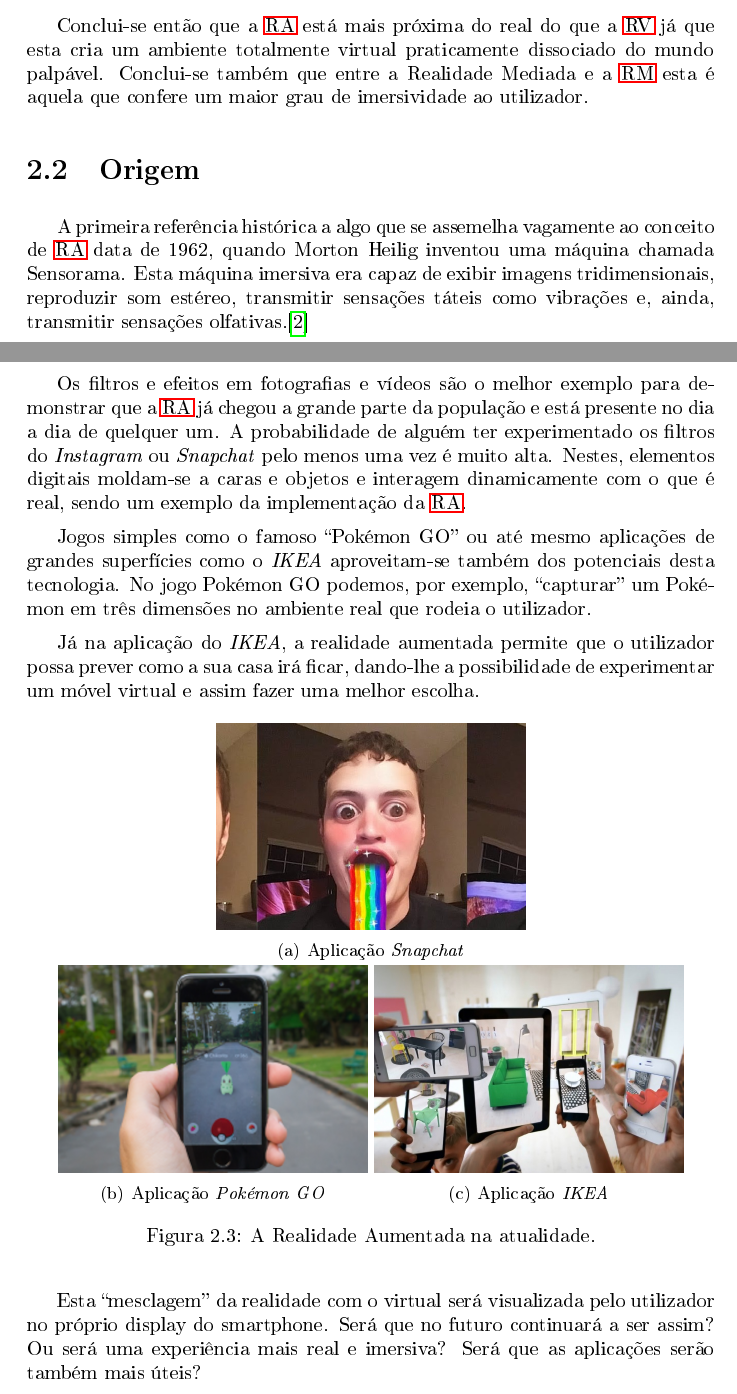
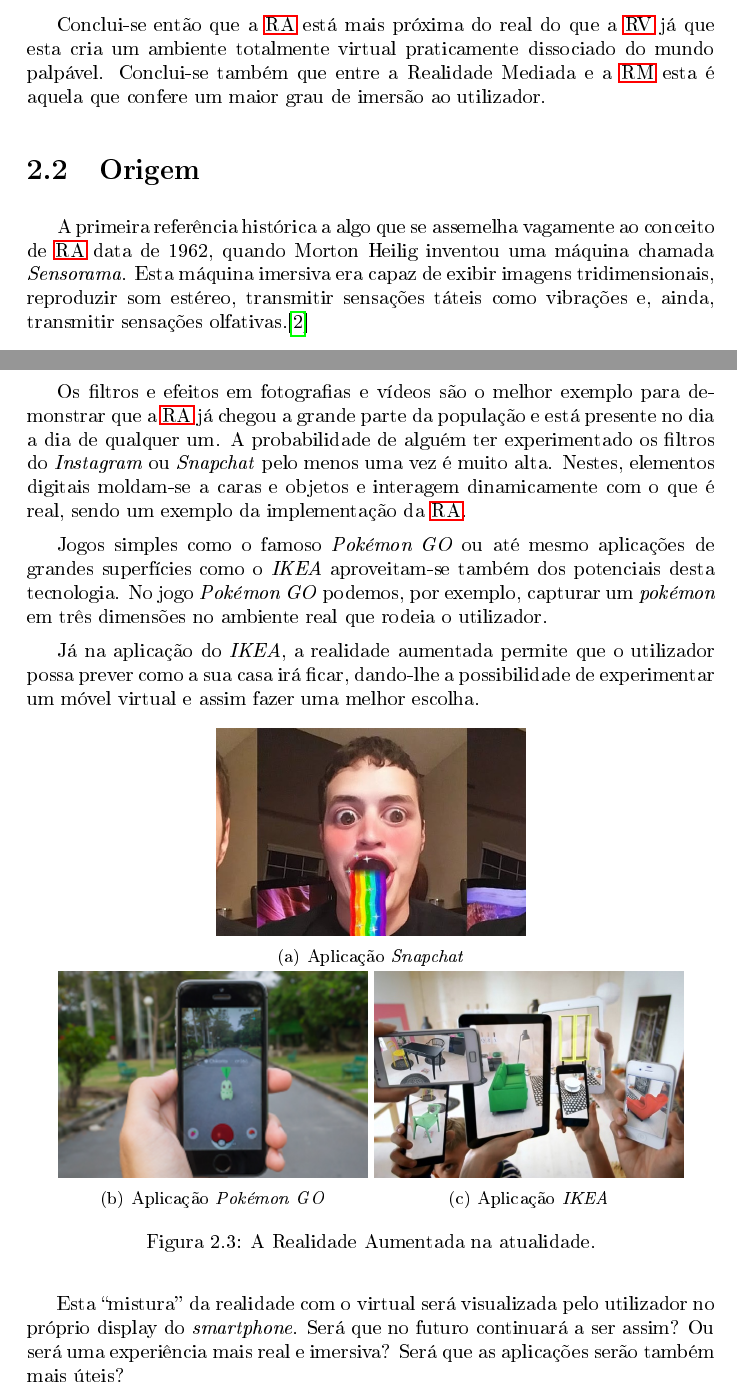
Before and after one commit to miguelviladev/iei-ta-pf, a LaTeX document (documento.tex): two parts of pages 12 and 14 of 23, joined at a grey line, cut so that both start at the same text. The pictures show the PDF file documento.pdf that the author committed with the source.

Commit message:
fixed typos

```diff
--- a/documento.tex
+++ b/documento.tex
@@ -153,10 +153,10 @@ A \ac{ra} é uma tecnologia abrangente e cheia de possibilidades, por isso, aind
     \label{Fig:spectre}
 \end{figure}
 
-Conclui-se então que a \ac{ra} está mais próxima do real do que a \ac{rv} já que esta cria um ambiente totalmente virtual praticamente dissociado do mundo palpável. Conclui-se também que entre a Realidade Mediada e a \ac{rm} esta é aquela que confere um maior grau de imersividade ao utilizador.
+Conclui-se então que a \ac{ra} está mais próxima do real do que a \ac{rv} já que esta cria um ambiente totalmente virtual praticamente dissociado do mundo palpável. Conclui-se também que entre a Realidade Mediada e a \ac{rm} esta é aquela que confere um maior grau de imersão ao utilizador.
 
 \section{Origem}
-A primeira referência histórica a algo que se assemelha vagamente ao conceito de \ac{ra} data de 1962, quando Morton Heilig inventou uma máquina chamada Sensorama. Esta máquina imersiva era capaz de exibir imagens tridimensionais, reproduzir som estéreo, transmitir sensações táteis como vibrações e, ainda, transmitir sensações olfativas.\cite{sousa_ccg_2018}
+A primeira referência histórica a algo que se assemelha vagamente ao conceito de \ac{ra} data de 1962, quando Morton Heilig inventou uma máquina chamada \textit{Sensorama}. Esta máquina imersiva era capaz de exibir imagens tridimensionais, reproduzir som estéreo, transmitir sensações táteis como vibrações e, ainda, transmitir sensações olfativas.\cite{sousa_ccg_2018}
 
 \begin{figure}
     \centering
@@ -189,9 +189,9 @@ O telemóvel, com a grande qualidade das câmaras que o integram, a precisão do
 
 A \ac{ra} já faz parte do dia a dia de grande parte da população, porém passa despercebida pois está presente em situações que já se consideram algo banais.
 
-Os filtros e efeitos em fotografias e vídeos são o melhor exemplo para demonstrar que a \ac{ra} já chegou a grande parte da população e está presente no dia a dia de quelquer um. A probabilidade de alguém ter experimentado os filtros do \textit{Instagram} ou \textit{Snapchat} pelo menos uma vez é muito alta. Nestes, elementos digitais moldam-se a caras e objetos e interagem dinamicamente com o que é real, sendo um exemplo da implementação da \ac{ra}.
+Os filtros e efeitos em fotografias e vídeos são o melhor exemplo para demonstrar que a \ac{ra} já chegou a grande parte da população e está presente no dia a dia de qualquer um. A probabilidade de alguém ter experimentado os filtros do \textit{Instagram} ou \textit{Snapchat} pelo menos uma vez é muito alta. Nestes, elementos digitais moldam-se a caras e objetos e interagem dinamicamente com o que é real, sendo um exemplo da implementação da \ac{ra}.
 
-Jogos simples como o famoso “Pokémon GO” ou até mesmo aplicações de grandes superfícies como o \textit{IKEA} aproveitam-se também dos potenciais desta tecnologia. No jogo Pokémon GO podemos, por exemplo, “capturar” um Pokémon em três dimensões no ambiente real que rodeia o utilizador.
+Jogos simples como o famoso \textit{Pokémon GO} ou até mesmo aplicações de grandes superfícies como o \textit{IKEA} aproveitam-se também dos potenciais desta tecnologia. No jogo \textit{Pokémon GO} podemos, por exemplo, capturar um \textit{pokémon} em três dimensões no ambiente real que rodeia o utilizador.
 
 Já na aplicação do \textit{IKEA}, a realidade aumentada permite que o utilizador possa prever como a sua casa irá ficar, dando-lhe a possibilidade de experimentar um móvel virtual e assim fazer uma melhor escolha.
 
@@ -214,7 +214,7 @@ Já na aplicação do \textit{IKEA}, a realidade aumentada permite que o utiliza
 \label{fig:applications0}
 \end{figure}
 
-Esta “mesclagem” da realidade com o virtual será visualizada pelo utilizador no próprio display do smartphone. Será que no futuro continuará a ser assim? Ou será uma experiência mais real e imersiva? Será que as aplicações serão também mais úteis?
+Esta “mistura” da realidade com o virtual será visualizada pelo utilizador no próprio display do \textit{smartphone}. Será que no futuro continuará a ser assim? Ou será uma experiência mais real e imersiva? Será que as aplicações serão também mais úteis?
 
 \section{Aplicações - Futuro}
 
```
Also changed, not shown: documento.pdf, documento.tex (16 more changed lines).
